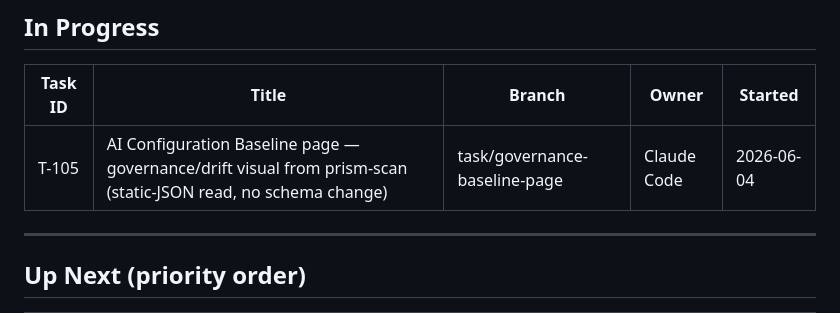
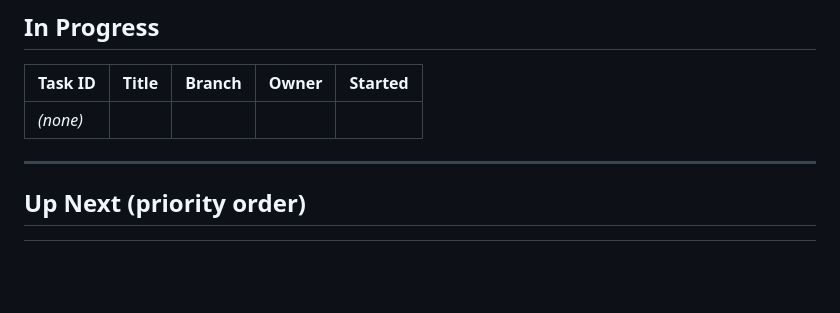
Before and after one commit to PrismAIAnalytics/prism-ai-dashboard, a Markdown page: TASKS.md, the part around one of its changes. GitHub-like rendering; blank space fills up the shorter version.

```diff
--- a/TASKS.md
+++ b/TASKS.md
@@ -9,7 +9,7 @@
 
 | Task ID | Title | Branch | Owner | Started |
 |---------|-------|--------|-------|---------|
-| T-105 | AI Configuration Baseline page — governance/drift visual from prism-scan (static-JSON read, no schema change) | task/governance-baseline-page | Claude Code | 2026-06-04 |
+| _(none)_ | | | | |
 
 ---
 
```
Also changed, not shown: other parts of TASKS.md (+1 -0 lines).
